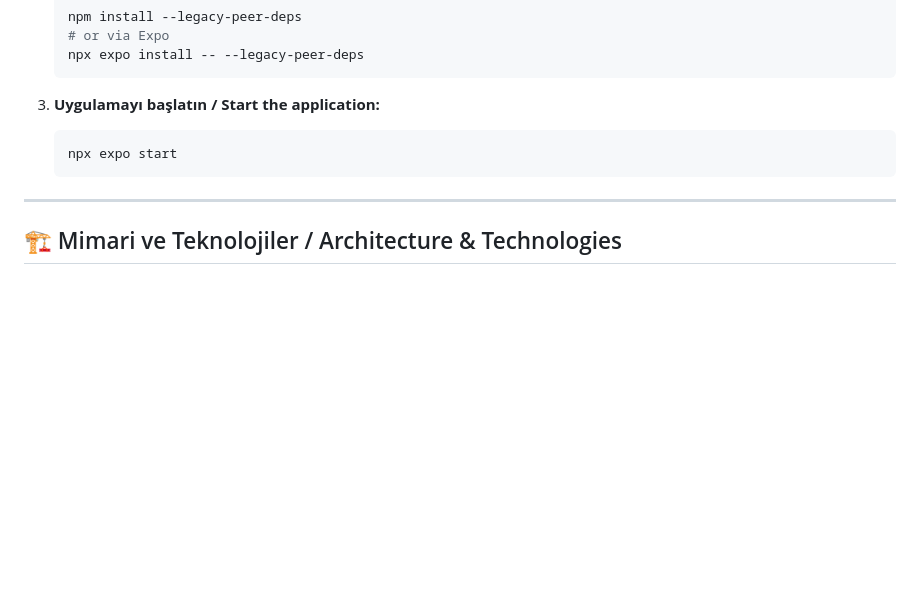
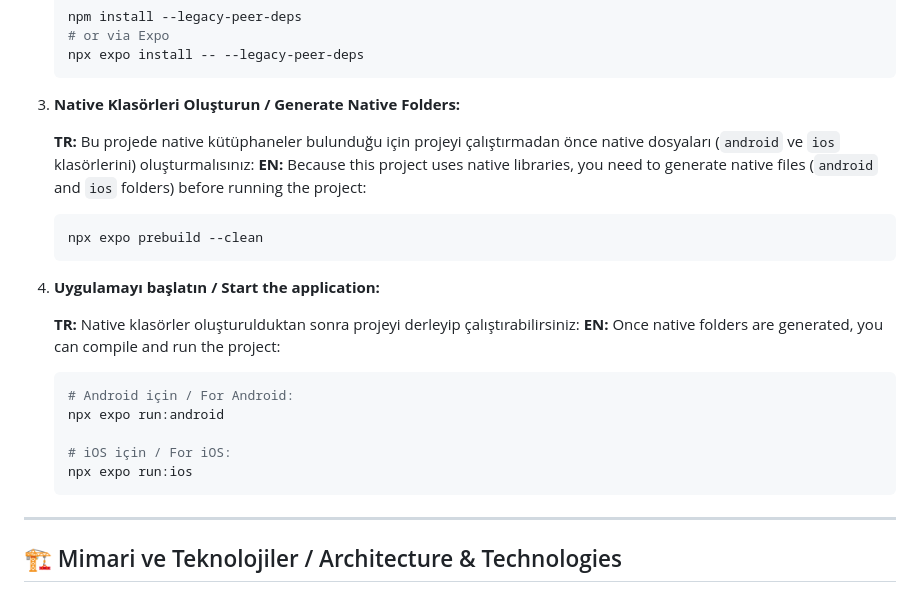
Before and after one commit to meaydin09/video-diary, a Markdown page: README.md, the part around the change. Drawn GitHub-style; blank space fills up the shorter version.

Commit message:
Update README.md with prebuild and native build instructions

````diff
--- a/README.md
+++ b/README.md
@@ -69,9 +69,24 @@
    npx expo install -- --legacy-peer-deps
    ```
 
-3. **Uygulamayı başlatın / Start the application:**
+3. **Native Klasörleri Oluşturun / Generate Native Folders:**
+
+   **TR:** Bu projede native kütüphaneler bulunduğu için projeyi çalıştırmadan önce native dosyaları (`android` ve `ios` klasörlerini) oluşturmalısınız:
+   **EN:** Because this project uses native libraries, you need to generate native files (`android` and `ios` folders) before running the project:
    ```bash
-   npx expo start
+   npx expo prebuild --clean
+   ```
+
+4. **Uygulamayı başlatın / Start the application:**
+
+   **TR:** Native klasörler oluşturulduktan sonra projeyi derleyip çalıştırabilirsiniz:
+   **EN:** Once native folders are generated, you can compile and run the project:
+   ```bash
+   # Android için / For Android:
+   npx expo run:android
+
+   # iOS için / For iOS:
+   npx expo run:ios
    ```
 
 ---
````
